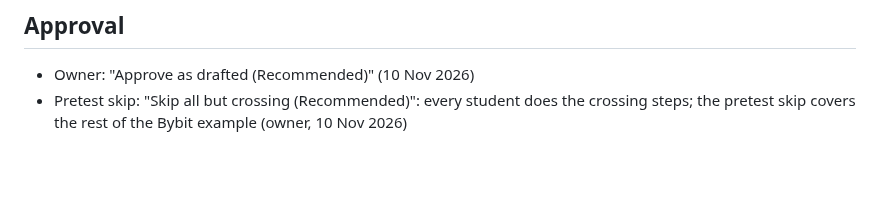
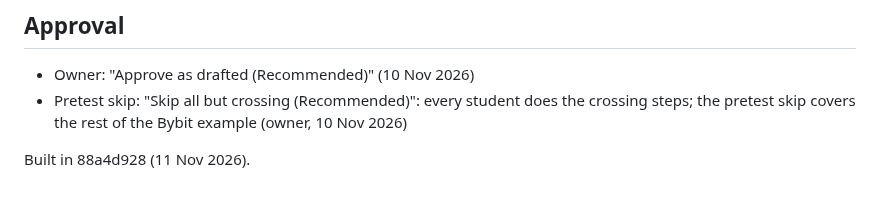
Before and after one commit to astevegreen/blockchain-technology-course, a Markdown page: docs/lab-cards/follow-funds-across-a-bridge.md, the part around the change. GitHub-like rendering; blank space fills up the shorter version.

Commit message:
Record that the follow-funds-across-a-bridge card is built
Requested: "Yes"

Co-Authored-By: Claude Opus 5.5 <noreply@anthropic.com>

```diff
--- a/docs/lab-cards/follow-funds-across-a-bridge.md
+++ b/docs/lab-cards/follow-funds-across-a-bridge.md
@@ -144,3 +144,5 @@ that are not Bybit's three name deposits the snapshot does not hold. The agent's
 - Owner: "Approve as drafted (Recommended)" (10 Nov 2026)
 - Pretest skip: "Skip all but crossing (Recommended)": every student does the crossing steps; the pretest skip
   covers the rest of the Bybit example (owner, 10 Nov 2026)
+
+Built in 88a4d928 (11 Nov 2026).
```
